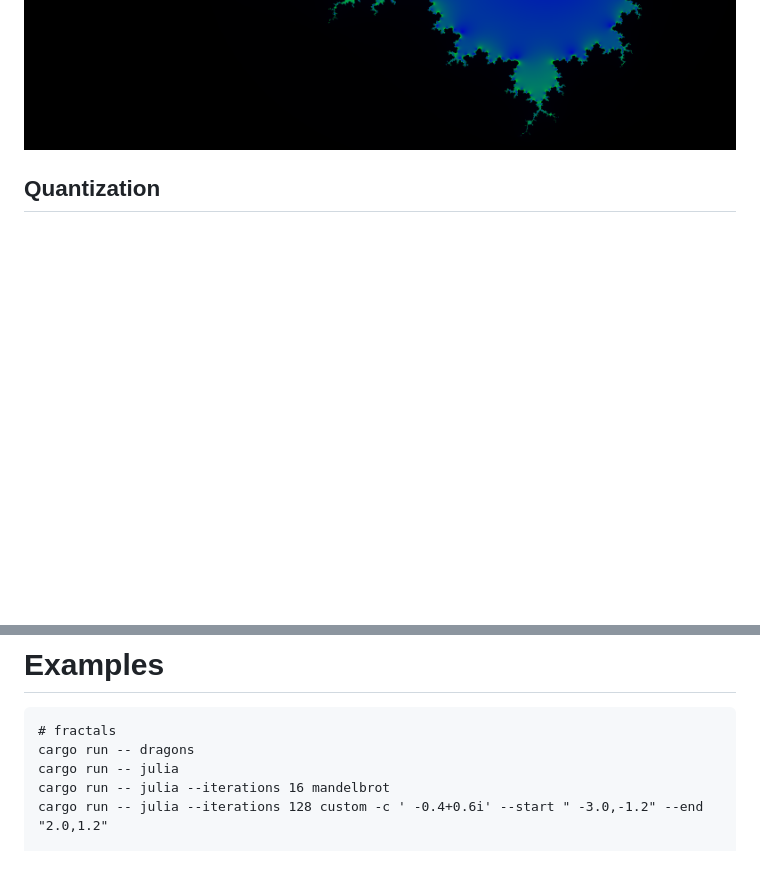
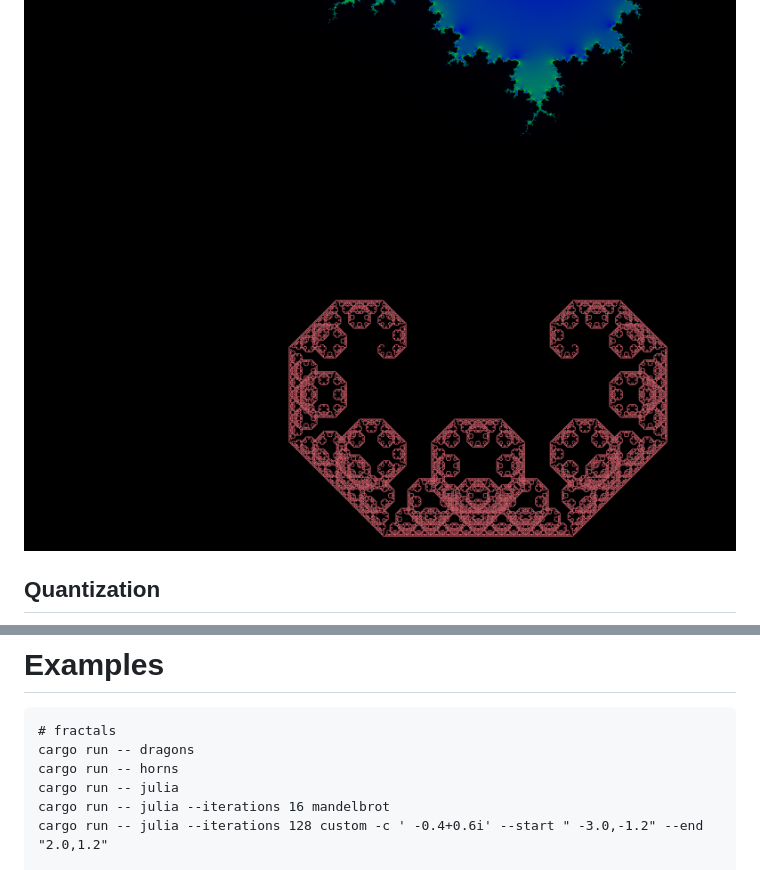
Before and after one commit to danieledapo/mattors, a Markdown page: README.md, 2 parts joined by grey strips. Drawn GitHub-style; pictures changed too: images/red-horns.png (added); blank space fills up the shorter version.

Commit message:
add horns fractal

````diff
--- a/README.md
+++ b/README.md
@@ -6,6 +6,7 @@ Have some fun visualizing math.
 
 ![redblue dragon](images/redblue-dragon.png)
 ![mandelbrot](images/mandelbrot.png)
+![horns](images/red-horns.png)
 
 ## Quantization
 
@@ -17,6 +18,7 @@ Have some fun visualizing math.
 ```
 # fractals
 cargo run -- dragons
+cargo run -- horns
 cargo run -- julia
 cargo run -- julia --iterations 16 mandelbrot
 cargo run -- julia --iterations 128 custom -c ' -0.4+0.6i' --start " -3.0,-1.2" --end "2.0,1.2"
````
Also changed, not shown: 2 other files.
